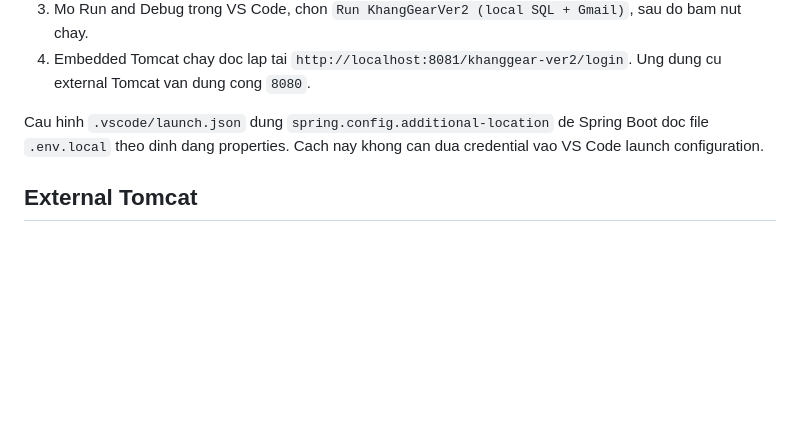
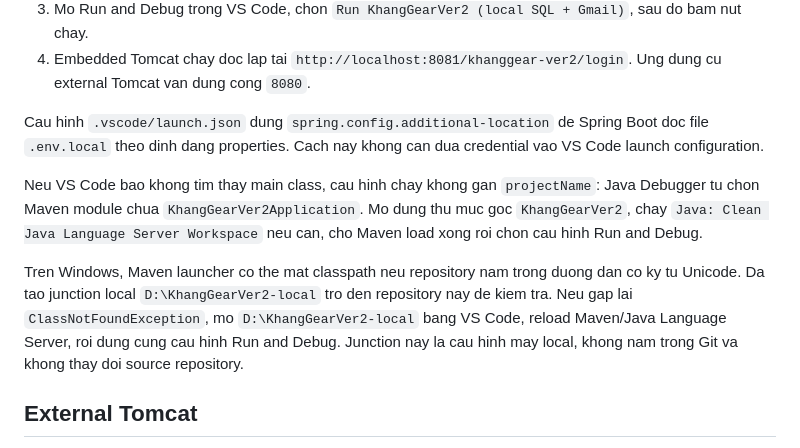
Before and after one commit to Trung-Khang/KhangGearVer2, a Markdown page: README.md, the part around the change. Drawn GitHub-style; blank space fills up the shorter version.

Commit message:
fix: correct VS Code application launch configuration

```diff
--- a/README.md
+++ b/README.md
@@ -64,6 +64,10 @@ java -jar target/khanggear-ver2.war --spring.profiles.active=security-test --ser
 
 Cau hinh `.vscode/launch.json` dung `spring.config.additional-location` de Spring Boot doc file `.env.local` theo dinh dang properties. Cach nay khong can dua credential vao VS Code launch configuration.
 
+Neu VS Code bao khong tim thay main class, cau hinh chay khong gan `projectName`: Java Debugger tu chon Maven module chua `KhangGearVer2Application`. Mo dung thu muc goc `KhangGearVer2`, chay `Java: Clean Java Language Server Workspace` neu can, cho Maven load xong roi chon cau hinh Run and Debug.
+
+Tren Windows, Maven launcher co the mat classpath neu repository nam trong duong dan co ky tu Unicode. Da tao junction local `D:\KhangGearVer2-local` tro den repository nay de kiem tra. Neu gap lai `ClassNotFoundException`, mo `D:\KhangGearVer2-local` bang VS Code, reload Maven/Java Language Server, roi dung cung cau hinh Run and Debug. Junction nay la cau hinh may local, khong nam trong Git va khong thay doi source repository.
+
 ## External Tomcat
 
 WAR `target/khanggear-ver2.war` chi deploy voi context `/khanggear-ver2`, khong doi ten thanh `dangnhap.war`. External Tomcat can co `SQLSERVER_URL`, `SQLSERVER_USERNAME`, `SQLSERVER_PASSWORD` trong runtime; code van tuong thich fallback `SMTP_*` cu cho mail.
```
Also changed, not shown: reports/bao-cao-thuc-hien.md (+10 -0 lines).
